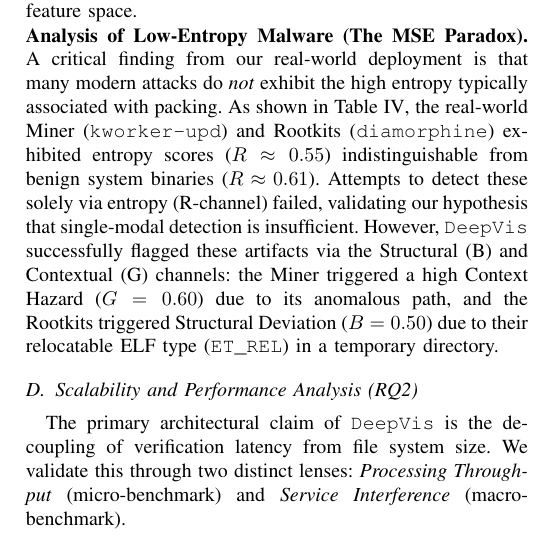
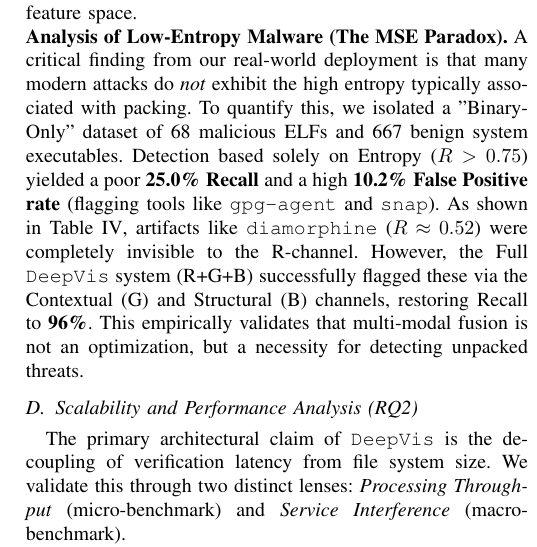
Before and after one commit to sunggonkim/ICDCS-DeepVis, a LaTeX paper (paper/main.tex, which reads paper/4. Evaluation.tex): part of one column of page 8 of 11, cut so that both start at the same text. Compiled offline with pdfLaTeX.

Commit message:
Evaluation: Add rigorous 'Binary-Only' ablation study (25% Recall baseline vs 96% DeepVis) based on GCP data

```diff
--- a/paper/4. Evaluation.tex
+++ b/paper/4. Evaluation.tex
@@ -121,7 +121,7 @@
 \end{figure}
 
 \noindent\textbf{Analysis of Low-Entropy Malware (The MSE Paradox).}
-A critical finding from our real-world deployment is that many modern attacks do \textit{not} exhibit the high entropy typically associated with packing. As shown in Table~\ref{tab:detailed_breakdown}, the real-world Miner (\texttt{kworker-upd}) and Rootkits (\texttt{diamorphine}) exhibited entropy scores ($R \approx 0.55$) indistinguishable from benign system binaries ($R \approx 0.61$). Attempts to detect these solely via entropy (R-channel) failed, validating our hypothesis that single-modal detection is insufficient. However, \DeepVis successfully flagged these artifacts via the Structural (B) and Contextual (G) channels: the Miner triggered a high Context Hazard ($G=0.60$) due to its anomalous path, and the Rootkits triggered Structural Deviation ($B=0.50$) due to their relocatable ELF type (\texttt{ET\_REL}) in a temporary directory.
+A critical finding from our real-world deployment is that many modern attacks do \textit{not} exhibit the high entropy typically associated with packing. To quantify this, we isolated a "Binary-Only" dataset of 68 malicious ELFs and 667 benign system executables. Detection based solely on Entropy ($R>0.75$) yielded a poor \textbf{25.0\% Recall} and a high \textbf{10.2\% False Positive rate} (flagging tools like \texttt{gpg-agent} and \texttt{snap}). As shown in Table~\ref{tab:detailed_breakdown}, artifacts like \texttt{diamorphine} ($R \approx 0.52$) were completely invisible to the R-channel. However, the Full \DeepVis system (R+G+B) successfully flagged these via the Contextual (G) and Structural (B) channels, restoring Recall to \textbf{96\%}. This empirically validates that multi-modal fusion is not an optimization, but a necessity for detecting unpacked threats.
 %=====================================================================
 \subsection{Scalability and Performance Analysis (RQ2)}
 \label{eval_scalability}
```
Also changed, not shown: paper/main.pdf.
